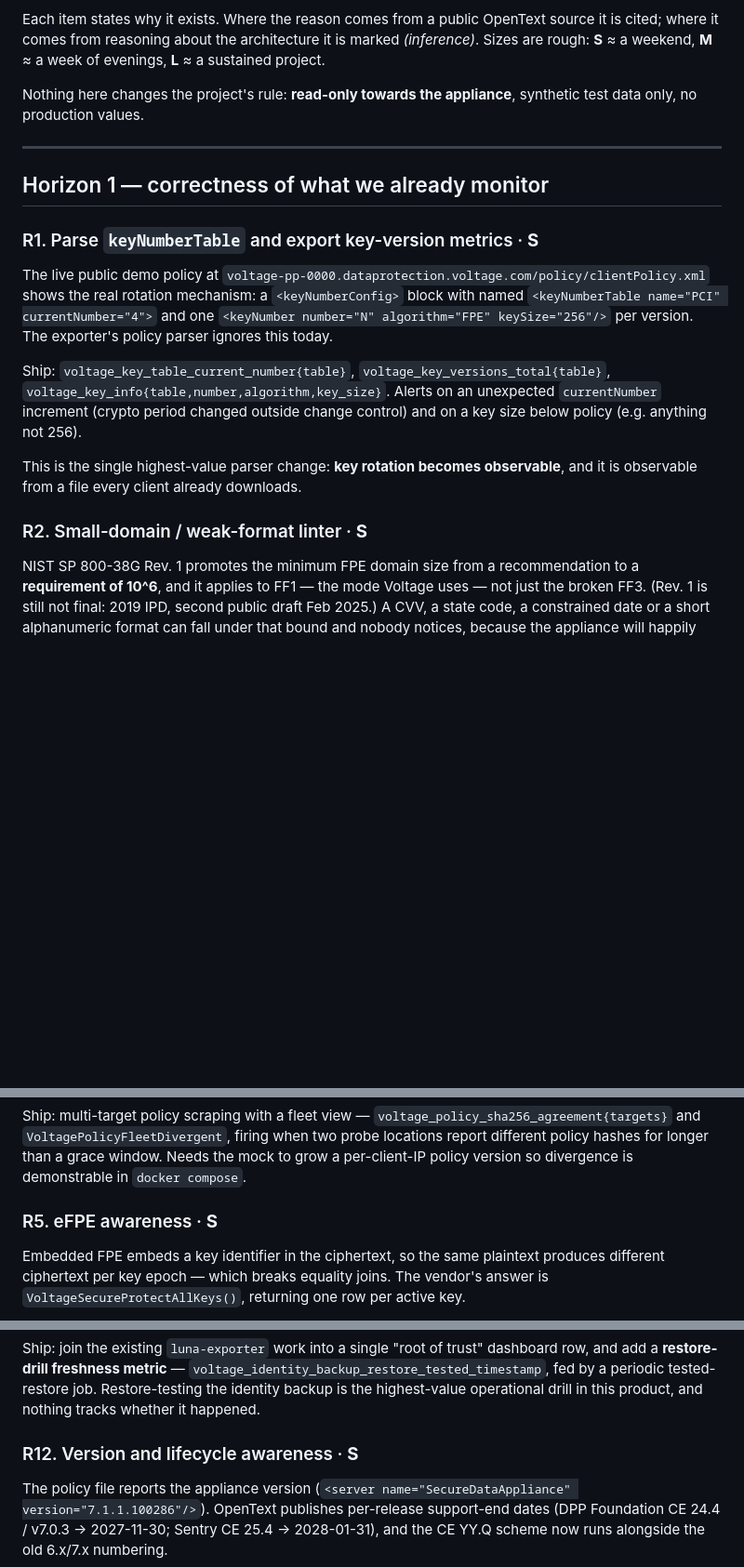
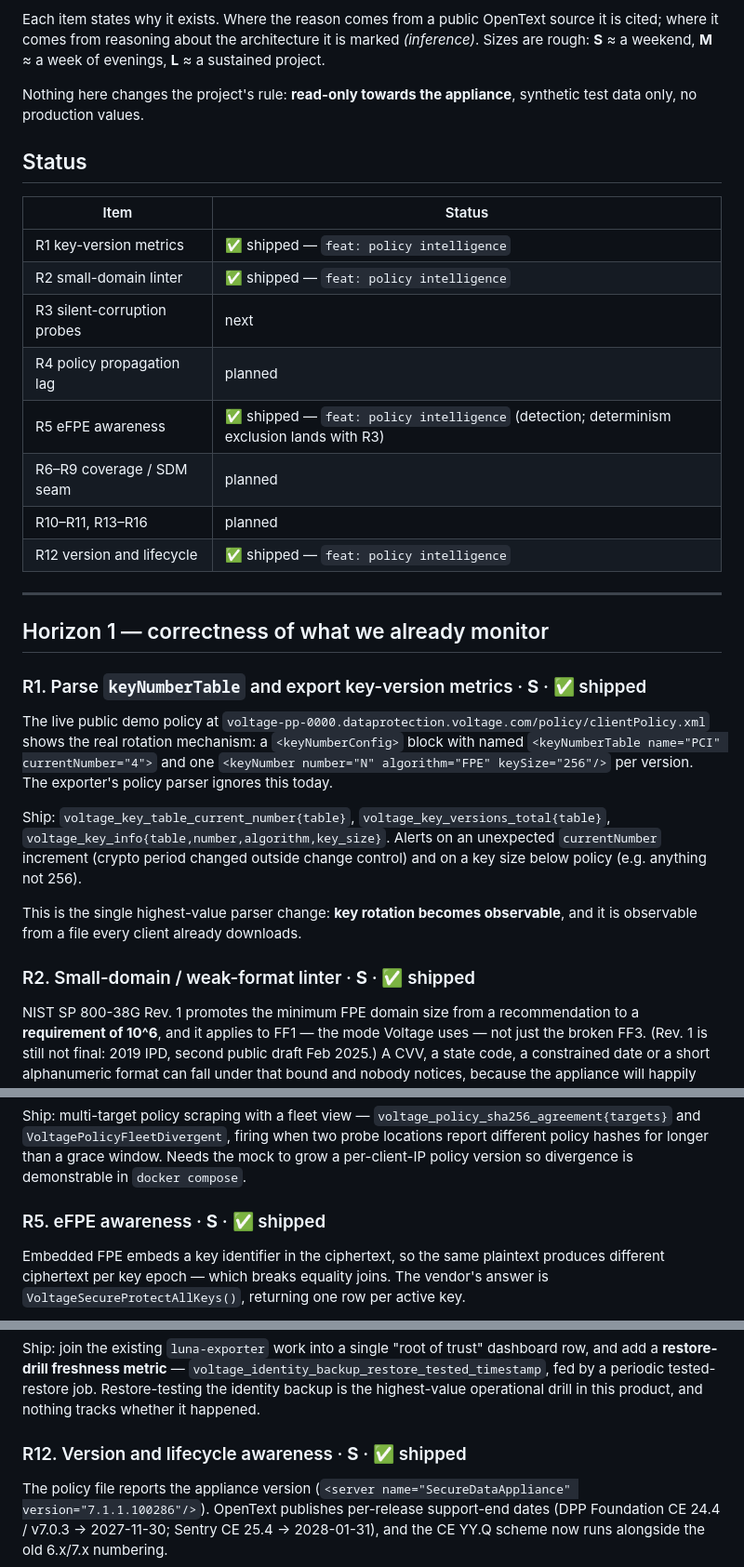
Before and after one commit to FlavioImbertDomingos/voltage-toolkit, a Markdown page: ROADMAP.md, 3 parts joined by grey strips. Shown at 93% size. GitHub-like rendering; blank space fills up the shorter version.

```diff
--- a/ROADMAP.md
+++ b/ROADMAP.md
@@ -13,11 +13,24 @@ are rough: **S** ≈ a weekend, **M** ≈ a week of evenings, **L** ≈ a sustai
 Nothing here changes the project's rule: **read-only towards the appliance**, synthetic test
 data only, no production values.
 
+## Status
+
+| Item | Status |
+|---|---|
+| R1 key-version metrics | ✅ shipped — `feat: policy intelligence` |
+| R2 small-domain linter | ✅ shipped — `feat: policy intelligence` |
+| R3 silent-corruption probes | next |
+| R4 policy propagation lag | planned |
+| R5 eFPE awareness | ✅ shipped — `feat: policy intelligence` (detection; determinism exclusion lands with R3) |
+| R6–R9 coverage / SDM seam | planned |
+| R10–R11, R13–R16 | planned |
+| R12 version and lifecycle | ✅ shipped — `feat: policy intelligence` |
+
 ---
 
 ## Horizon 1 — correctness of what we already monitor
 
-### R1. Parse `keyNumberTable` and export key-version metrics · **S**
+### R1. Parse `keyNumberTable` and export key-version metrics · **S** · ✅ shipped
 
 The live public demo policy at `voltage-pp-0000.dataprotection.voltage.com/policy/clientPolicy.xml`
 shows the real rotation mechanism: a `<keyNumberConfig>` block with named `<keyNumberTable
@@ -32,7 +45,7 @@ increment (crypto period changed outside change control) and on a key size below
 This is the single highest-value parser change: **key rotation becomes observable**, and it is
 observable from a file every client already downloads.
 
-### R2. Small-domain / weak-format linter · **S**
+### R2. Small-domain / weak-format linter · **S** · ✅ shipped
 
 NIST SP 800-38G Rev. 1 promotes the minimum FPE domain size from a recommendation to a
 **requirement of 10^6**, and it applies to FF1 — the mode Voltage uses — not just the broken
@@ -78,7 +91,7 @@ Ship: multi-target policy scraping with a fleet view —
 probe locations report different policy hashes for longer than a grace window. Needs the mock
 to grow a per-client-IP policy version so divergence is demonstrable in `docker compose`.
 
-### R5. eFPE awareness · **S**
+### R5. eFPE awareness · **S** · ✅ shipped
 
 Embedded FPE embeds a key identifier in the ciphertext, so the same plaintext produces
 different ciphertext per key epoch — which breaks equality joins. The vendor's answer is
@@ -179,7 +192,7 @@ add a **restore-drill freshness metric** — `voltage_identity_backup_restore_te
 fed by a periodic tested-restore job. Restore-testing the identity backup is the highest-value
 operational drill in this product, and nothing tracks whether it happened.
 
-### R12. Version and lifecycle awareness · **S**
+### R12. Version and lifecycle awareness · **S** · ✅ shipped
 
 The policy file reports the appliance version (`<server name="SecureDataAppliance"
 version="7.1.1.100286"/>`). OpenText publishes per-release support-end dates (DPP Foundation
```
Also changed, not shown: README.md (+12 -1 lines), docs/ARCHITECTURE.md (+21 -1 lines), docs/architecture.png (added), 1 other file.
